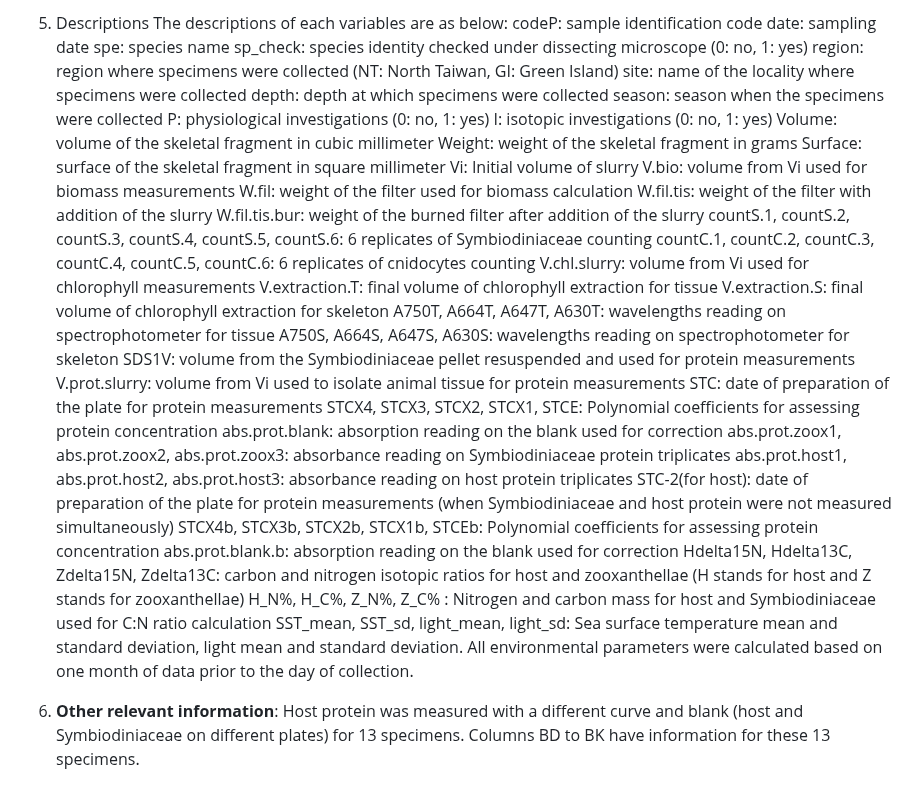
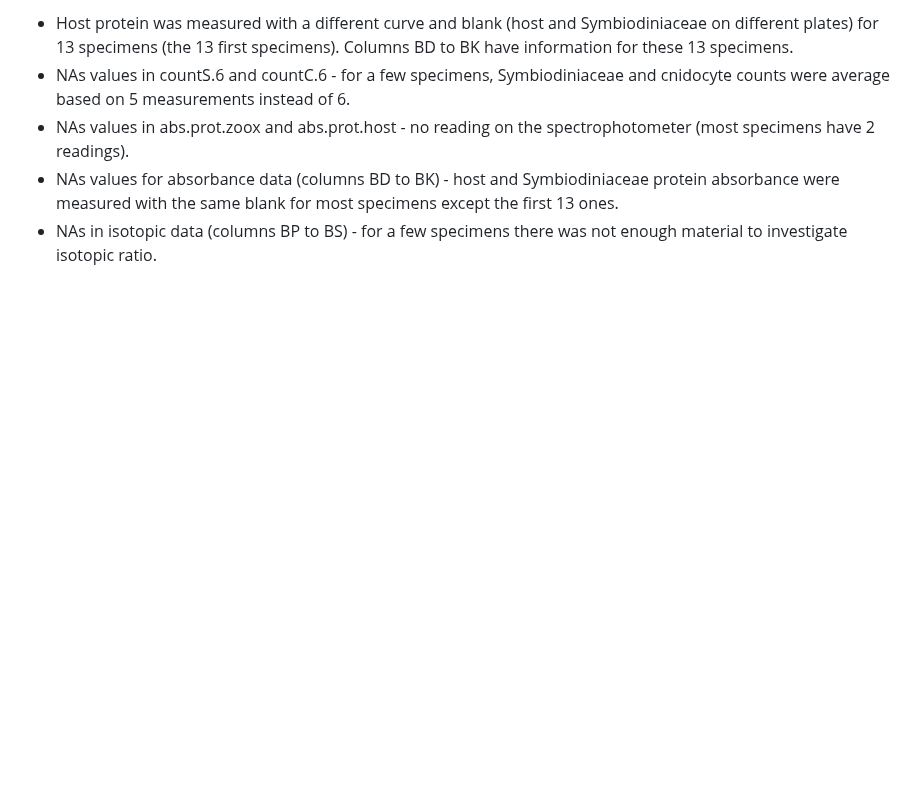
Before and after one commit to NTU-FRELab/performance-scleractinians, a Markdown page: README.md, the part around one of its changes. GitHub-like rendering; blank space fills up the shorter version.

Commit message:
Update README.md
Update DRYAD

```diff
--- a/README.md
+++ b/README.md
@@ -102,44 +147,6 @@ A detailed description of data acquisition and processing can be found in the pu
 
-5. Descriptions
-The descriptions of each variables are as below:
-    codeP: sample identification code
-    date: sampling date
-    spe: species name
-    sp_check: species identity checked under dissecting microscope (0: no, 1: yes)
-    region: region where specimens were collected (NT: North Taiwan, GI: Green Island)
-    site: name of the locality where specimens were collected
-    depth: depth at which specimens were collected
-    season: season when the specimens were collected
-    P: physiological investigations (0: no, 1: yes)
-    I: isotopic investigations (0: no, 1: yes)
-    Volume: volume of the skeletal fragment in cubic millimeter
-    Weight: weight of the skeletal fragment in grams
-    Surface: surface of the skeletal fragment in square millimeter
-    Vi: Initial volume of slurry
-    V.bio: volume from Vi used for biomass measurements
-    W.fil: weight of the filter used for biomass calculation
-    W.fil.tis: weight of the filter with addition of the slurry
-    W.fil.tis.bur: weight of the burned filter after addition of the slurry
-    countS.1, countS.2, countS.3, countS.4, countS.5, countS.6: 6 replicates of Symbiodiniaceae counting
-    countC.1, countC.2, countC.3, countC.4, countC.5, countC.6: 6 replicates of cnidocytes counting
-    V.chl.slurry: volume from Vi used for chlorophyll measurements
-    V.extraction.T: final volume of chlorophyll extraction for tissue
-    V.extraction.S: final volume of chlorophyll extraction for skeleton
-    A750T, A664T, A647T, A630T: wavelengths reading on spectrophotometer for tissue
-    A750S, A664S, A647S, A630S: wavelengths reading on spectrophotometer for skeleton
-    SDS1V: volume from the Symbiodiniaceae pellet resuspended and used for protein measurements
-    V.prot.slurry: volume from Vi used to isolate animal tissue for protein measurements
-    STC: date of preparation of the plate for protein measurements
-    STCX4, STCX3, STCX2, STCX1, STCE: Polynomial coefficients for assessing protein concentration
-    abs.prot.blank: absorption reading on the blank used for correction
-    abs.prot.zoox1, abs.prot.zoox2, abs.prot.zoox3: absorbance reading on Symbiodiniaceae protein triplicates
-    abs.prot.host1, abs.prot.host2, abs.prot.host3: absorbance reading on host protein triplicates
-    STC-2(for host): date of preparation of the plate for protein measurements (when Symbiodiniaceae and host protein were not measured simultaneously)
-    STCX4b, STCX3b, STCX2b, STCX1b, STCEb: Polynomial coefficients for assessing protein concentration
-    abs.prot.blank.b: absorption reading on the blank used for correction
-    Hdelta15N, Hdelta13C, Zdelta15N, Zdelta13C: carbon and nitrogen isotopic ratios for host and zooxanthellae (H stands for host and Z stands for zooxanthellae)
-    H_N%, H_C%, Z_N%, Z_C% : Nitrogen and carbon mass for host and Symbiodiniaceae used for C:N ratio calculation
-    SST_mean, SST_sd, light_mean, light_sd: Sea surface temperature mean and standard deviation, light mean and standard deviation. All environmental parameters were calculated based on one month of data prior to the day of collection.
-
-6. **Other relevant information**:
-    Host protein was measured with a different curve and blank (host and Symbiodiniaceae on different plates) for 13 specimens. Columns BD to BK have information for these 13 specimens.
+* Host protein was measured with a different curve and blank (host and Symbiodiniaceae on different plates) for 13 specimens (the 13 first specimens). Columns BD to BK have information for these 13 specimens.
+* NAs values in countS.6 and countC.6 - for a few specimens, Symbiodiniaceae and cnidocyte counts were average based on 5 measurements instead of 6.
+* NAs values in abs.prot.zoox and abs.prot.host - no reading on the spectrophotometer (most specimens have 2 readings).
+* NAs values for absorbance data (columns BD to BK) - host and Symbiodiniaceae protein absorbance were measured with the same blank for most specimens except the first 13 ones.
+* NAs in isotopic data (columns BP to BS) - for a few specimens there was not enough material to investigate isotopic ratio.
```
Also changed, not shown: other parts of README.md (+122 -77 lines).
